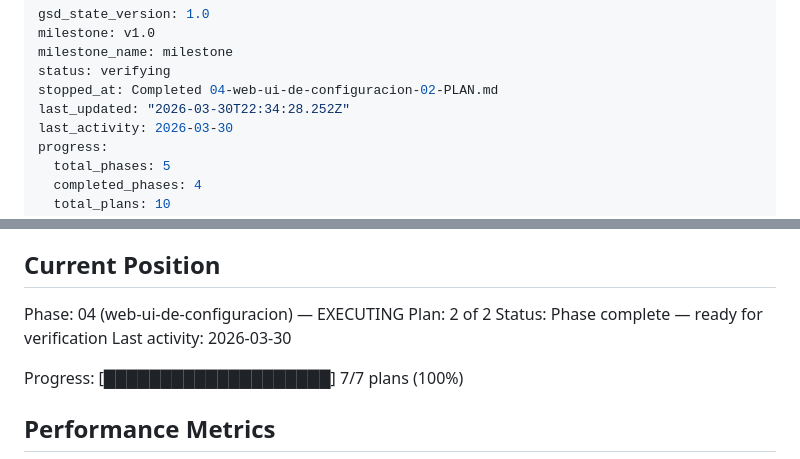
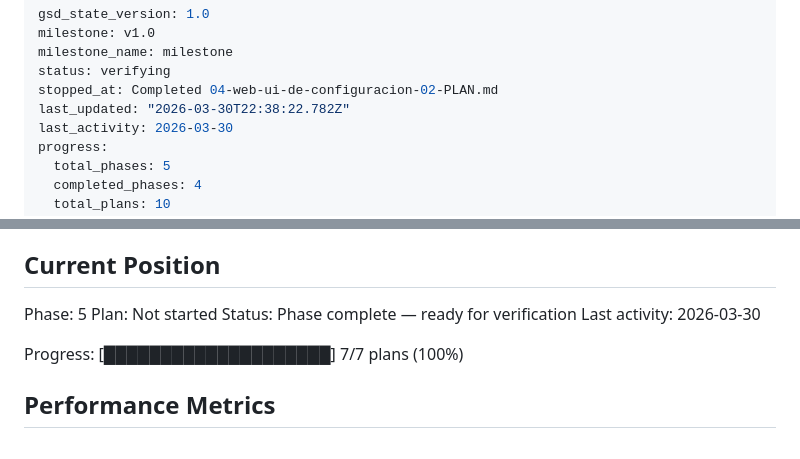
Before and after one commit to objetiva-comercios/objetiva-comercios-imgproc, a Markdown page: .planning/STATE.md, 2 parts joined by grey strips. Drawn GitHub-style.

Commit message:
docs(phase-04): complete phase execution

```diff
--- a/.planning/STATE.md
+++ b/.planning/STATE.md
@@ -4,7 +4,7 @@ milestone: v1.0
 milestone_name: milestone
 status: verifying
 stopped_at: Completed 04-web-ui-de-configuracion-02-PLAN.md
-last_updated: "2026-03-30T22:34:28.252Z"
+last_updated: "2026-03-30T22:38:22.782Z"
 last_activity: 2026-03-30
 progress:
   total_phases: 5
@@ -25,8 +25,8 @@ See: .planning/PROJECT.md (updated 2026-03-30)
 
 ## Current Position
 
-Phase: 04 (web-ui-de-configuracion) — EXECUTING
-Plan: 2 of 2
+Phase: 5
+Plan: Not started
 Status: Phase complete — ready for verification
 Last activity: 2026-03-30
 
```
Also changed, not shown: 1 other file.
